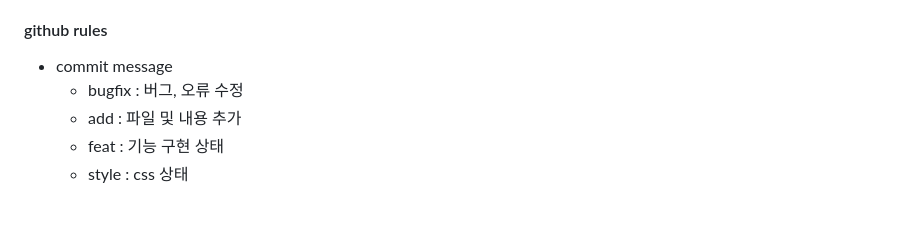
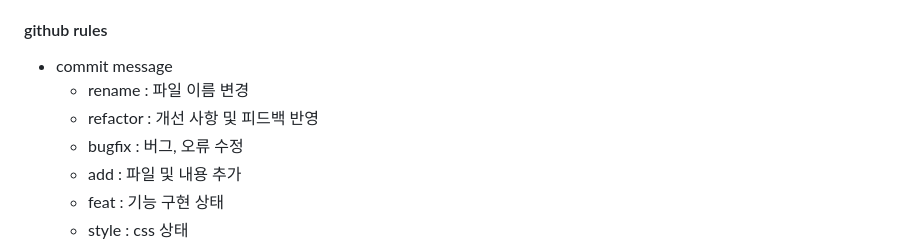
Before and after one commit to r03181231/the-best-movie-collection, a Markdown page: README.md, the part around the change. Drawn GitHub-style; blank space fills up the shorter version.

```diff
--- a/README.md
+++ b/README.md
@@ -94,6 +94,8 @@
 #### github rules
 
 - commit message
+  - rename : 파일 이름 변경
+  - refactor : 개선 사항 및 피드백 반영
   - bugfix : 버그, 오류 수정
   - add : 파일 및 내용 추가
   - feat : 기능 구현 상태
```
